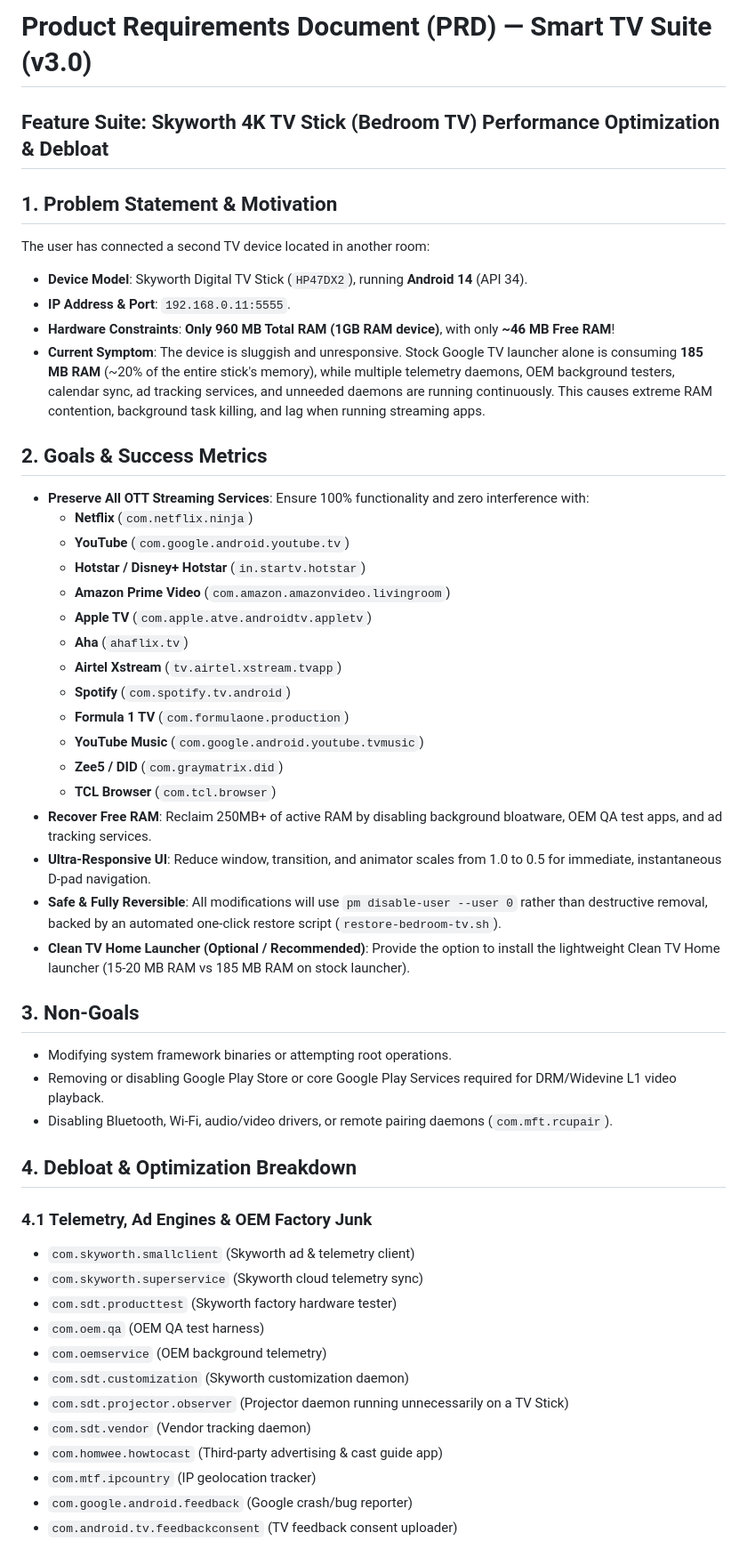
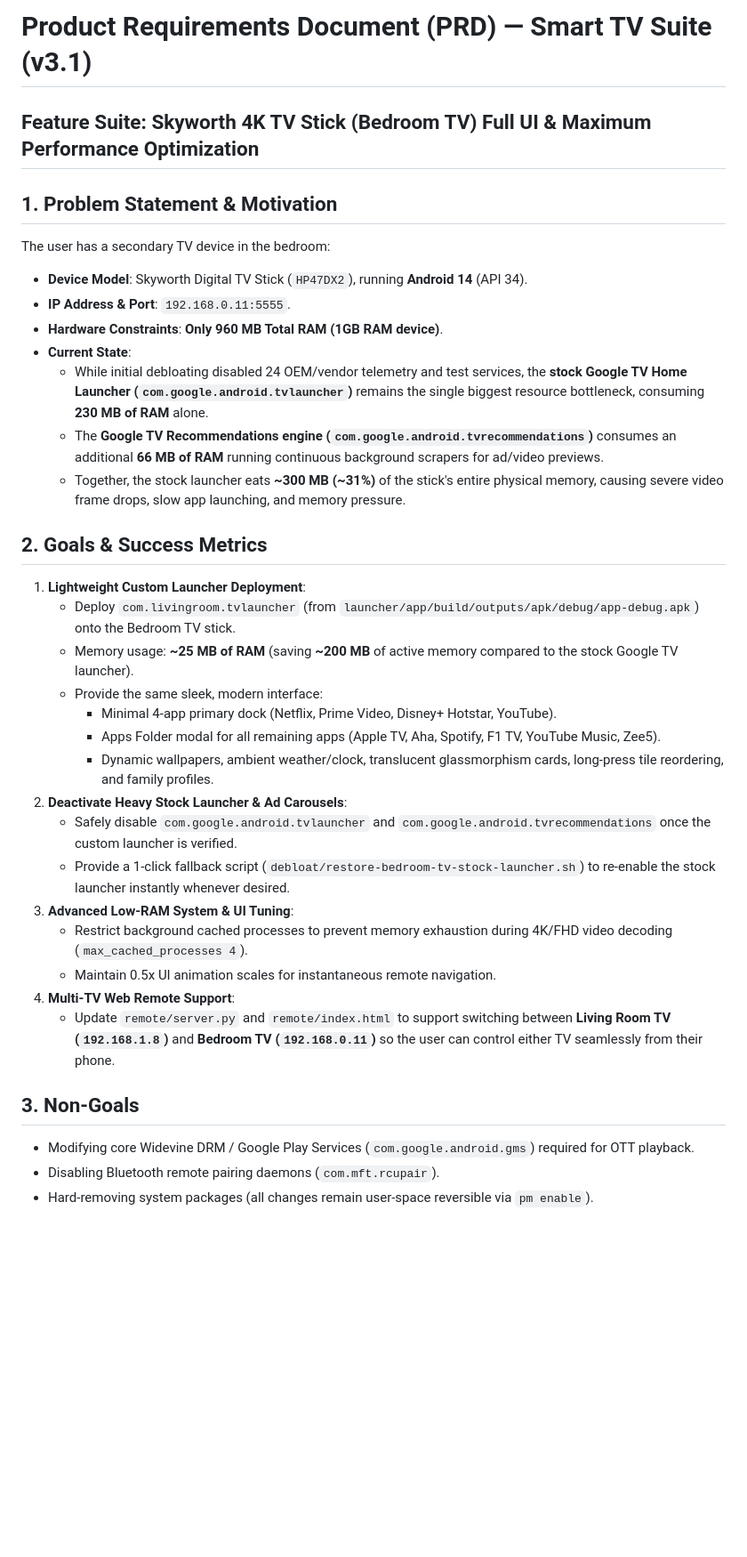
Before and after one commit to sujaynsv/living-room-tv-suite, a Markdown page: product-requirements.md, the part around one of its changes. Shown at 89% size. Rendered like a GitHub page; blank space fills up the shorter version.

Commit message:
docs(spec): add PRD and tech spec v3.1 for Bedroom TV custom launcher and full low-RAM UI optimization

```diff
--- a/product-requirements.md
+++ b/product-requirements.md
@@ -1,50 +1,35 @@
-# Product Requirements Document (PRD) — Smart TV Suite (v3.0)
-## Feature Suite: Skyworth 4K TV Stick (Bedroom TV) Performance Optimization & Debloat
+# Product Requirements Document (PRD) — Smart TV Suite (v3.1)
+## Feature Suite: Skyworth 4K TV Stick (Bedroom TV) Full UI & Maximum Performance Optimization
 
 ## 1. Problem Statement & Motivation
-The user has connected a second TV device located in another room:
+The user has a secondary TV device in the bedroom:
 - **Device Model**: Skyworth Digital TV Stick (`HP47DX2`), running **Android 14** (API 34).
 - **IP Address & Port**: `192.168.0.11:5555`.
-- **Hardware Constraints**: **Only 960 MB Total RAM (1GB RAM device)**, with only **~46 MB Free RAM**!
-- **Current Symptom**: The device is sluggish and unresponsive. Stock Google TV launcher alone is consuming **185 MB RAM** (~20% of the entire stick's memory), while multiple telemetry daemons, OEM background testers, calendar sync, ad tracking services, and unneeded daemons are running continuously. This causes extreme RAM contention, background task killing, and lag when running streaming apps.
+- **Hardware Constraints**: **Only 960 MB Total RAM (1GB RAM device)**.
+- **Current State**:
+  - While initial debloating disabled 24 OEM/vendor telemetry and test services, the **stock Google TV Home Launcher (`com.google.android.tvlauncher`)** remains the single biggest resource bottleneck, consuming **230 MB of RAM** alone.
+  - The **Google TV Recommendations engine (`com.google.android.tvrecommendations`)** consumes an additional **66 MB of RAM** running continuous background scrapers for ad/video previews.
+  - Together, the stock launcher eats **~300 MB (~31%)** of the stick's entire physical memory, causing severe video frame drops, slow app launching, and memory pressure.
 
 ## 2. Goals & Success Metrics
-- **Preserve All OTT Streaming Services**: Ensure 100% functionality and zero interference with:
-  - **Netflix** (`com.netflix.ninja`)
-  - **YouTube** (`com.google.android.youtube.tv`)
-  - **Hotstar / Disney+ Hotstar** (`in.startv.hotstar`)
-  - **Amazon Prime Video** (`com.amazon.amazonvideo.livingroom`)
-  - **Apple TV** (`com.apple.atve.androidtv.appletv`)
-  - **Aha** (`ahaflix.tv`)
-  - **Airtel Xstream** (`tv.airtel.xstream.tvapp`)
-  - **Spotify** (`com.spotify.tv.android`)
-  - **Formula 1 TV** (`com.formulaone.production`)
-  - **YouTube Music** (`com.google.android.youtube.tvmusic`)
-  - **Zee5 / DID** (`com.graymatrix.did`)
-  - **TCL Browser** (`com.tcl.browser`)
-- **Recover Free RAM**: Reclaim 250MB+ of active RAM by disabling background bloatware, OEM QA test apps, and ad tracking services.
-- **Ultra-Responsive UI**: Reduce window, transition, and animator scales from 1.0 to 0.5 for immediate, instantaneous D-pad navigation.
-- **Safe & Fully Reversible**: All modifications will use `pm disable-user --user 0` rather than destructive removal, backed by an automated one-click restore script (`restore-bedroom-tv.sh`).
-- **Clean TV Home Launcher (Optional / Recommended)**: Provide the option to install the lightweight Clean TV Home launcher (15-20 MB RAM vs 185 MB RAM on stock launcher).
+1. **Lightweight Custom Launcher Deployment**:
+   - Deploy `com.livingroom.tvlauncher` (from `launcher/app/build/outputs/apk/debug/app-debug.apk`) onto the Bedroom TV stick.
+   - Memory usage: **~25 MB of RAM** (saving **~200 MB** of active memory compared to the stock Google TV launcher).
+   - Provide the same sleek, modern interface:
+     - Minimal 4-app primary dock (Netflix, Prime Video, Disney+ Hotstar, YouTube).
+     - Apps Folder modal for all remaining apps (Apple TV, Aha, Spotify, F1 TV, YouTube Music, Zee5).
+     - Dynamic wallpapers, ambient weather/clock, translucent glassmorphism cards, long-press tile reordering, and family profiles.
+2. **Deactivate Heavy Stock Launcher & Ad Carousels**:
+   - Safely disable `com.google.android.tvlauncher` and `com.google.android.tvrecommendations` once the custom launcher is verified.
+   - Provide a 1-click fallback script (`debloat/restore-bedroom-tv-stock-launcher.sh`) to re-enable the stock launcher instantly whenever desired.
+3. **Advanced Low-RAM System & UI Tuning**:
+   - Restrict background cached processes to prevent memory exhaustion during 4K/FHD video decoding (`max_cached_processes 4`).
+   - Maintain 0.5x UI animation scales for instantaneous remote navigation.
+4. **Multi-TV Web Remote Support**:
+   - Update `remote/server.py` and `remote/index.html` to support switching between **Living Room TV (`192.168.1.8`)** and **Bedroom TV (`192.168.0.11`)** so the user can control either TV seamlessly from their phone.
 
 ## 3. Non-Goals
-- Modifying system framework binaries or attempting root operations.
-- Removing or disabling Google Play Store or core Google Play Services required for DRM/Widevine L1 video playback.
-- Disabling Bluetooth, Wi-Fi, audio/video drivers, or remote pairing daemons (`com.mft.rcupair`).
+- Modifying core Widevine DRM / Google Play Services (`com.google.android.gms`) required for OTT playback.
+- Disabling Bluetooth remote pairing daemons (`com.mft.rcupair`).
+- Hard-removing system packages (all changes remain user-space reversible via `pm enable`).
 
-## 4. Debloat & Optimization Breakdown
-
-### 4.1 Telemetry, Ad Engines & OEM Factory Junk
-- `com.skyworth.smallclient` (Skyworth ad & telemetry client)
-- `com.skyworth.superservice` (Skyworth cloud telemetry sync)
-- `com.sdt.producttest` (Skyworth factory hardware tester)
-- `com.oem.qa` (OEM QA test harness)
-- `com.oemservice` (OEM background telemetry)
-- `com.sdt.customization` (Skyworth customization daemon)
-- `com.sdt.projector.observer` (Projector daemon running unnecessarily on a TV Stick)
-- `com.sdt.vendor` (Vendor tracking daemon)
-- `com.homwee.howtocast` (Third-party advertising & cast guide app)
-- `com.mtf.ipcountry` (IP geolocation tracker)
-- `com.google.android.feedback` (Google crash/bug reporter)
-- `com.android.tv.feedbackconsent` (TV feedback consent uploader)
-
```
Also changed, not shown: other parts of product-requirements.md (+11 -18 lines), technical-spec.md (+79 -98 lines).
